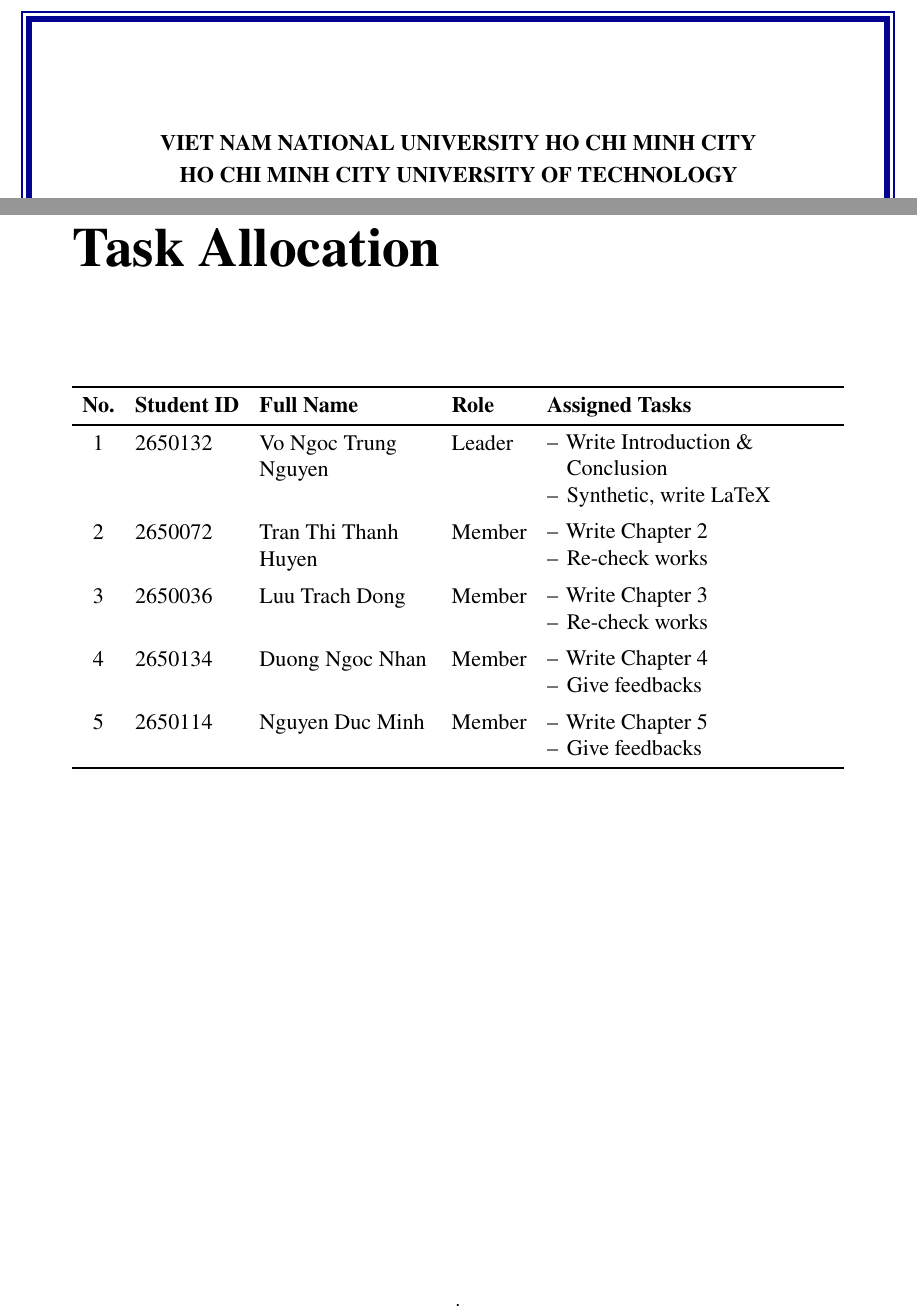
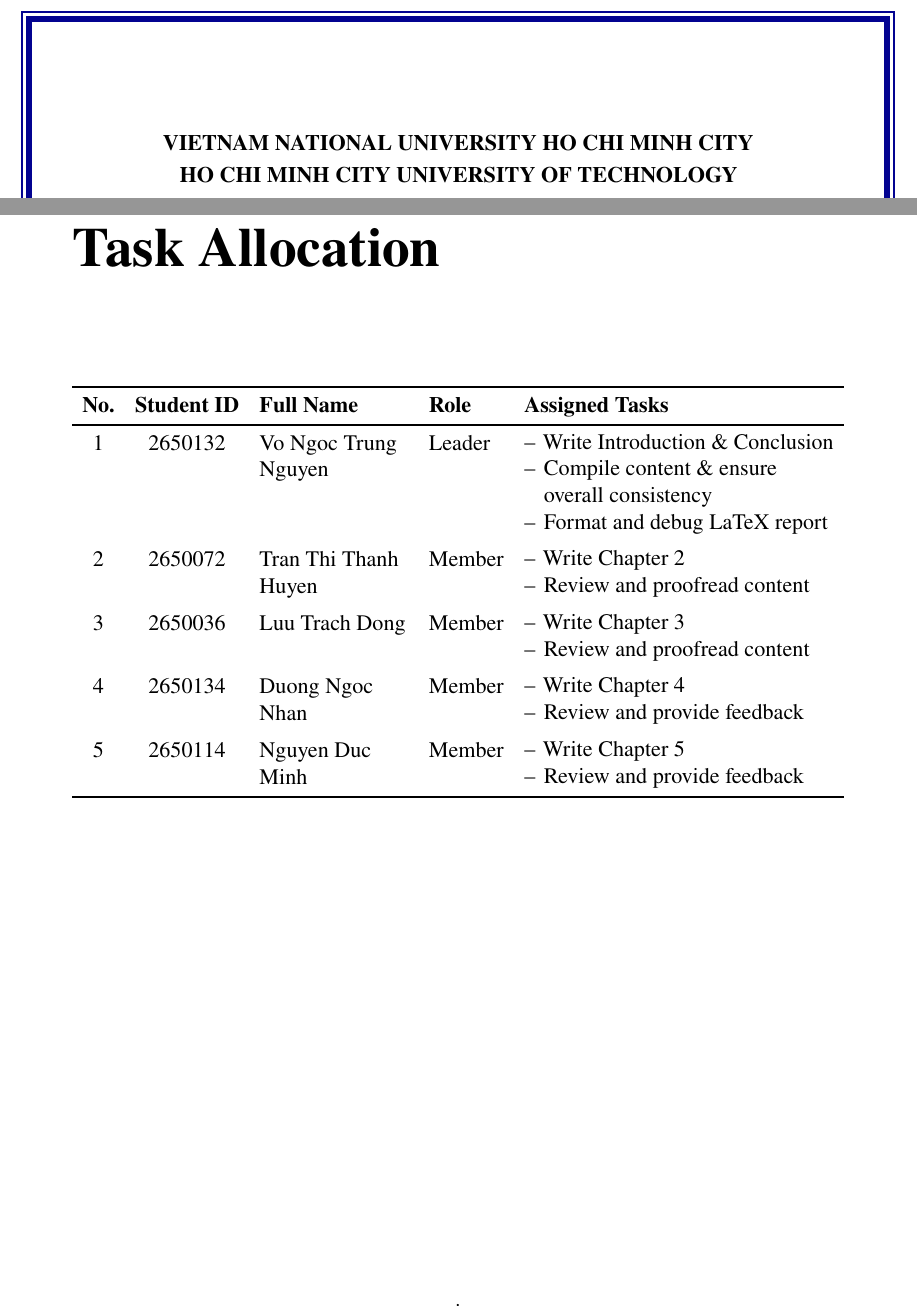
Before and after one commit to TrungNguyen2k8/LaTeX, a LaTeX thesis (main.tex): two parts of pages 1 and 2 of 25, joined at a grey line, cut so that both start at the same text. Compiled offline with pdfLaTeX.

Commit message:
Fix typos and improve formatting in main.tex; update university name and team member roles

```diff
--- a/main.tex
+++ b/main.tex
@@ -74,7 +74,7 @@
     \end{tikzpicture}
 
     \centering
-    \textbf{VIET NAM NATIONAL UNIVERSITY HO CHI MINH CITY}\\[1.15pt]
+    \textbf{VIETNAM NATIONAL UNIVERSITY HO CHI MINH CITY}\\[1.15pt]
     \textbf{HO CHI MINH CITY UNIVERSITY OF TECHNOLOGY}\\[1.15pt]
     \textbf{OFFICE OF INTERNATIONAL STUDY PROGRAMS}\\[1.15pt]
     ------*------\\
@@ -115,10 +115,10 @@
     \centering
     \begin{tabularx}{\textwidth}{
         c
+        c
+        >{\hsize=0.65\hsize\linewidth=\hsize\raggedright\arraybackslash}X
         l
-        >{\hsize=0.75\hsize\raggedright\arraybackslash}X
-        l
-        >{\hsize=1.25\hsize\raggedright\arraybackslash}X
+        >{\hsize=1.35\hsize\linewidth=\hsize\raggedright\arraybackslash}X
     }
         \toprule
         \textbf{No.} & \textbf{Student ID} & \textbf{Full Name} & \textbf{Role} & \textbf{Assigned Tasks} \\
@@ -126,31 +126,32 @@
         1 & 2650132 & Vo Ngoc Trung Nguyen & Leader &
             \begin{tabitem}[label=--]
                 \item Write Introduction \& Conclusion
-                \item Synthetic, write LaTeX
+                \item Compile content \& ensure overall consistency
+                \item Format and debug LaTeX report
             \end{tabitem} \\
         \addlinespace
         2 & 2650072 & Tran Thi Thanh Huyen & Member &
             \begin{tabitem}[label=--]
                 \item Write Chapter 2
-                \item Re-check works
+                \item Review and proofread content
             \end{tabitem} \\
         \addlinespace
         3 & 2650036 & Luu Trach Dong & Member &
             \begin{tabitem}[label=--]
                 \item Write Chapter 3
-                \item Re-check works
+                \item Review and proofread content
             \end{tabitem} \\
         \addlinespace
         4 & 2650134 & Duong Ngoc Nhan & Member &
             \begin{tabitem}[label=--]
                 \item Write Chapter 4
-                \item Give feedbacks
+                \item Review and provide feedback
             \end{tabitem}\\
         \addlinespace
         5 & 2650114 & Nguyen Duc Minh & Member &
             \begin{tabitem}[label=--]
                 \item Write Chapter 5
-                \item Give feedbacks
+                \item Review and provide feedback
             \end{tabitem} \\
         \bottomrule
     \end{tabularx}
```
Also changed, not shown: main.pdf.
